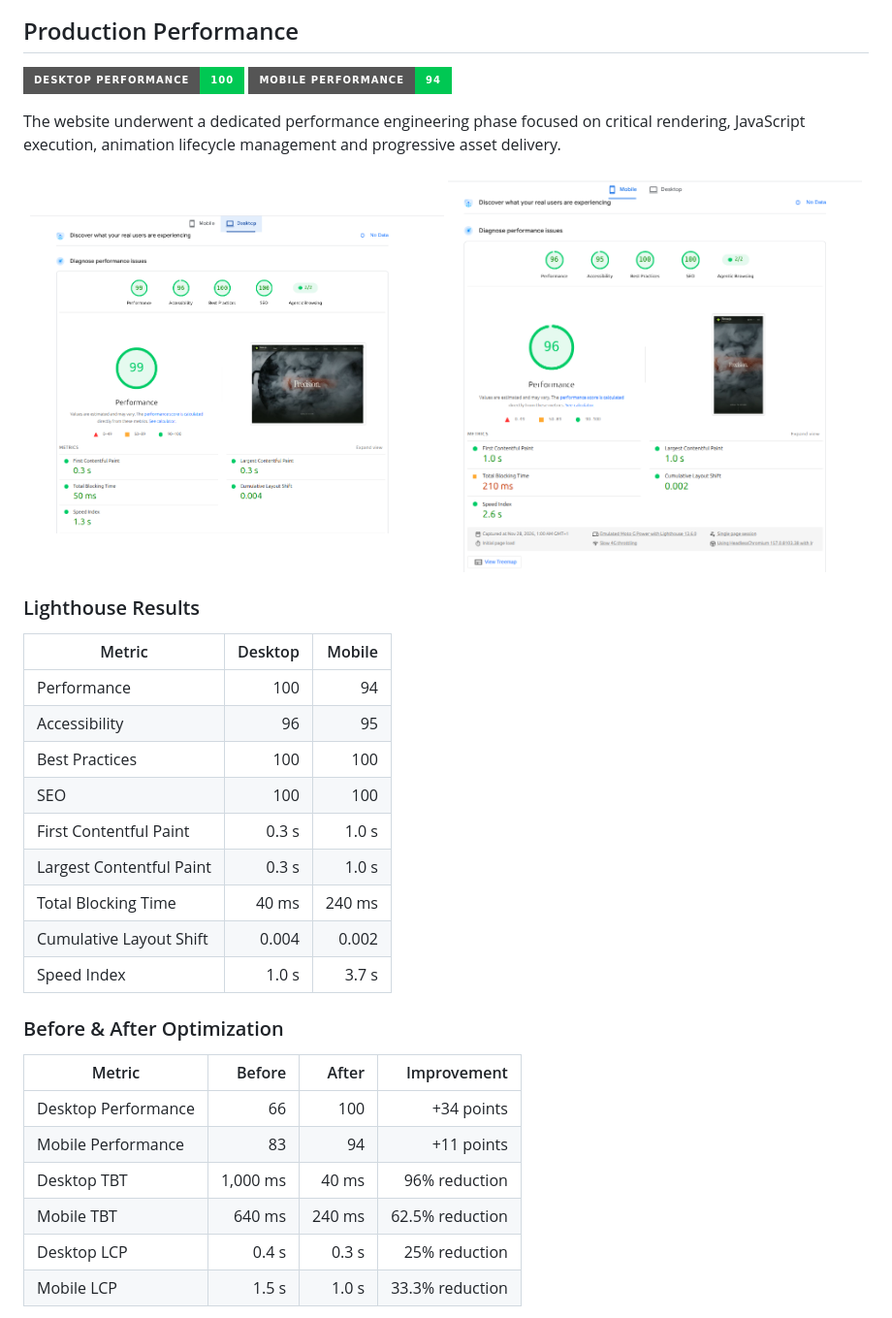
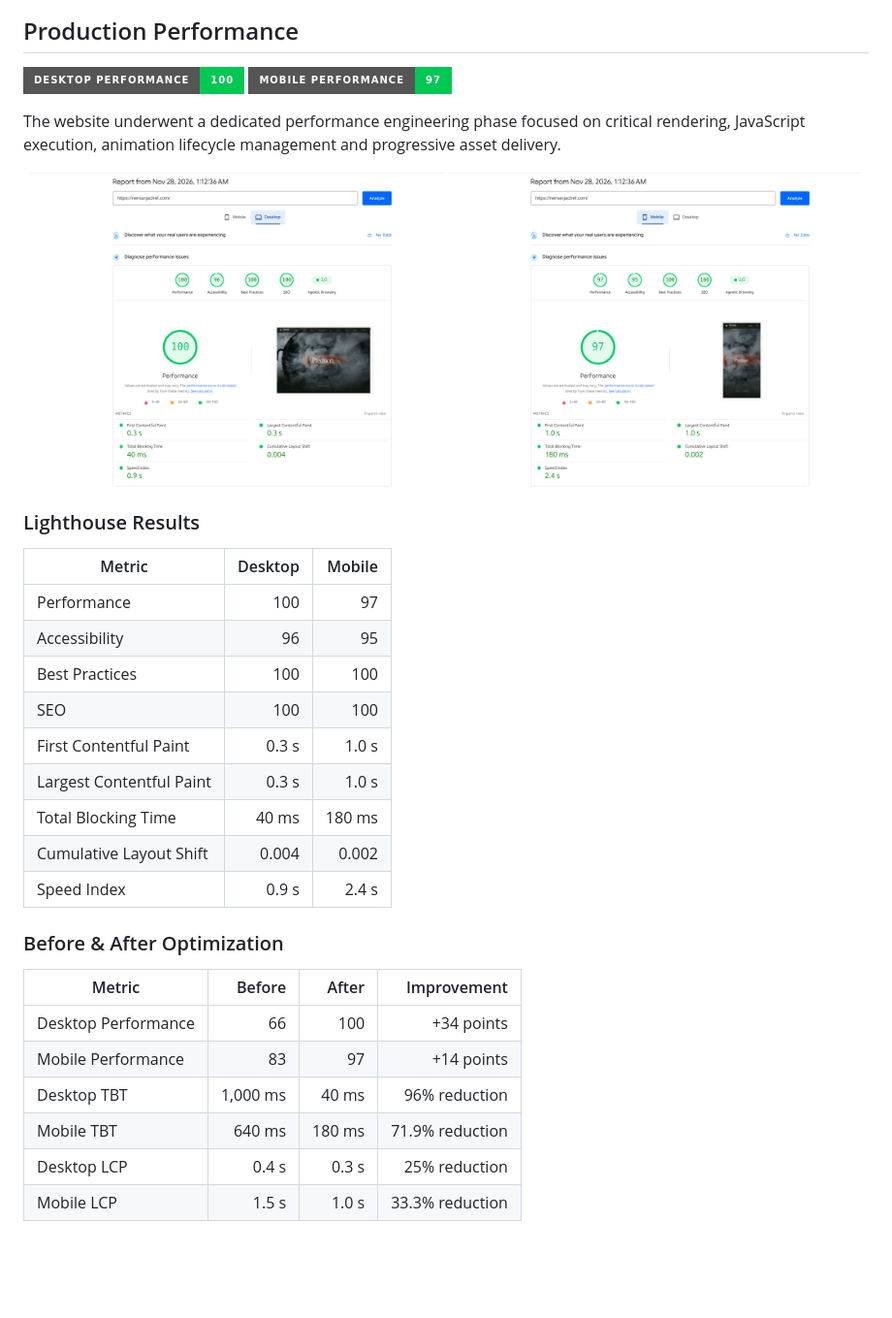
Before and after one commit to MajaMica/nutrition-site, a Markdown page: README.md, the part around the change. Shown at 97% size. Rendered like a GitHub page; pictures changed too: docs/images/desktop.png, docs/images/mobile.png; badges without logos; blank space fills up the shorter version.

Commit message:
Update production Lighthouse benchmarks and screenshots

```diff
--- a/README.md
+++ b/README.md
@@ -22,7 +22,7 @@ An immersive digital experience combining scroll-driven visual narratives, custo
 ## Production Performance
 
 ![Desktop Performance](https://img.shields.io/badge/Desktop_Performance-100-00C853?style=for-the-badge)
-![Mobile Performance](https://img.shields.io/badge/Mobile_Performance-94-00C853?style=for-the-badge)
+![Mobile Performance](https://img.shields.io/badge/Mobile_Performance-97-00C853?style=for-the-badge)
 
 The website underwent a dedicated performance engineering phase focused on critical rendering, JavaScript execution, animation lifecycle management and progressive asset delivery.
 
@@ -35,24 +35,24 @@ The website underwent a dedicated performance engineering phase focused on criti
 
 | Metric | Desktop | Mobile |
 |---|---:|---:|
-| Performance | 100 | 94 |
+| Performance | 100 | 97 |
 | Accessibility | 96 | 95 |
 | Best Practices | 100 | 100 |
 | SEO | 100 | 100 |
 | First Contentful Paint | 0.3 s | 1.0 s |
 | Largest Contentful Paint | 0.3 s | 1.0 s |
-| Total Blocking Time | 40 ms | 240 ms |
+| Total Blocking Time | 40 ms | 180 ms |
 | Cumulative Layout Shift | 0.004 | 0.002 |
-| Speed Index | 1.0 s | 3.7 s |
+| Speed Index | 0.9 s | 2.4 s |
 
 ### Before & After Optimization
 
 | Metric | Before | After | Improvement |
 |---|---:|---:|---:|
 | Desktop Performance | 66 | 100 | +34 points |
-| Mobile Performance | 83 | 94 | +11 points |
+| Mobile Performance | 83 | 97 | +14 points |
 | Desktop TBT | 1,000 ms | 40 ms | 96% reduction |
-| Mobile TBT | 640 ms | 240 ms | 62.5% reduction |
+| Mobile TBT | 640 ms | 180 ms | 71.9% reduction |
 | Desktop LCP | 0.4 s | 0.3 s | 25% reduction |
 | Mobile LCP | 1.5 s | 1.0 s | 33.3% reduction |
 
```
